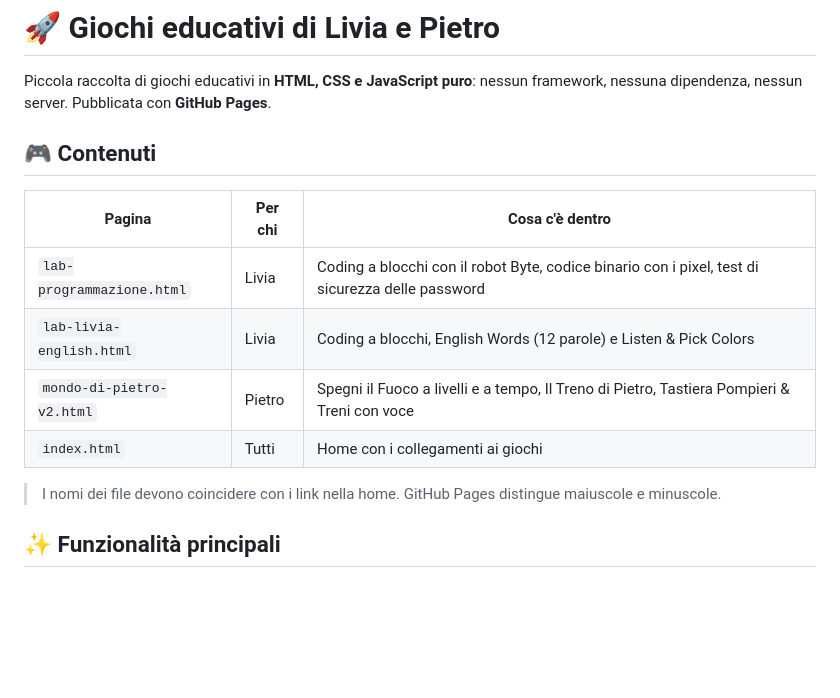
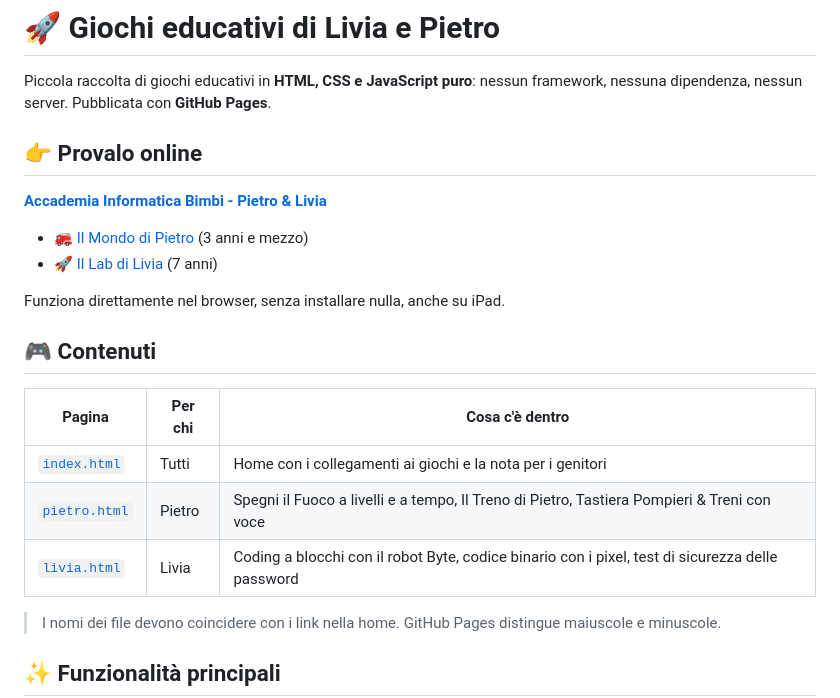
Before and after one commit to riccrossi-art/informatica-bimbi, a Markdown page: README.md, the part around the change. Drawn GitHub-style; blank space fills up the shorter version.

Commit message:
Update README.md
aggiunto il link al sito

```diff
--- a/README.md
+++ b/README.md
@@ -1,15 +1,23 @@
 # 🚀 Giochi educativi di Livia e Pietro
 
 Piccola raccolta di giochi educativi in **HTML, CSS e JavaScript puro**: nessun framework, nessuna dipendenza, nessun server. Pubblicata con **GitHub Pages**.
+
+## 👉 Provalo online
+
+**[Accademia Informatica Bimbi - Pietro & Livia](https://riccrossi-art.github.io/informatica-bimbi/index.html)**
+
+- 🚒 [Il Mondo di Pietro](https://riccrossi-art.github.io/informatica-bimbi/pietro.html) (3 anni e mezzo)
+- 🚀 [Il Lab di Livia](https://riccrossi-art.github.io/informatica-bimbi/livia.html) (7 anni)
+
+Funziona direttamente nel browser, senza installare nulla, anche su iPad.
 
 ## 🎮 Contenuti
 
 | Pagina | Per chi | Cosa c'è dentro |
 |---|---|---|
-| `lab-programmazione.html` | Livia | Coding a blocchi con il robot Byte, codice binario con i pixel, test di sicurezza delle password |
-| `lab-livia-english.html` | Livia | Coding a blocchi, English Words (12 parole) e Listen & Pick Colors |
-| `mondo-di-pietro-v2.html` | Pietro | Spegni il Fuoco a livelli e a tempo, Il Treno di Pietro, Tastiera Pompieri & Treni con voce |
-| `index.html` | Tutti | Home con i collegamenti ai giochi |
+| [`index.html`](https://riccrossi-art.github.io/informatica-bimbi/index.html) | Tutti | Home con i collegamenti ai giochi e la nota per i genitori |
+| [`pietro.html`](https://riccrossi-art.github.io/informatica-bimbi/pietro.html) | Pietro | Spegni il Fuoco a livelli e a tempo, Il Treno di Pietro, Tastiera Pompieri & Treni con voce |
+| [`livia.html`](https://riccrossi-art.github.io/informatica-bimbi/livia.html) | Livia | Coding a blocchi con il robot Byte, codice binario con i pixel, test di sicurezza delle password |
 
 > I nomi dei file devono coincidere con i link nella home. GitHub Pages distingue maiuscole e minuscole.
 
```
